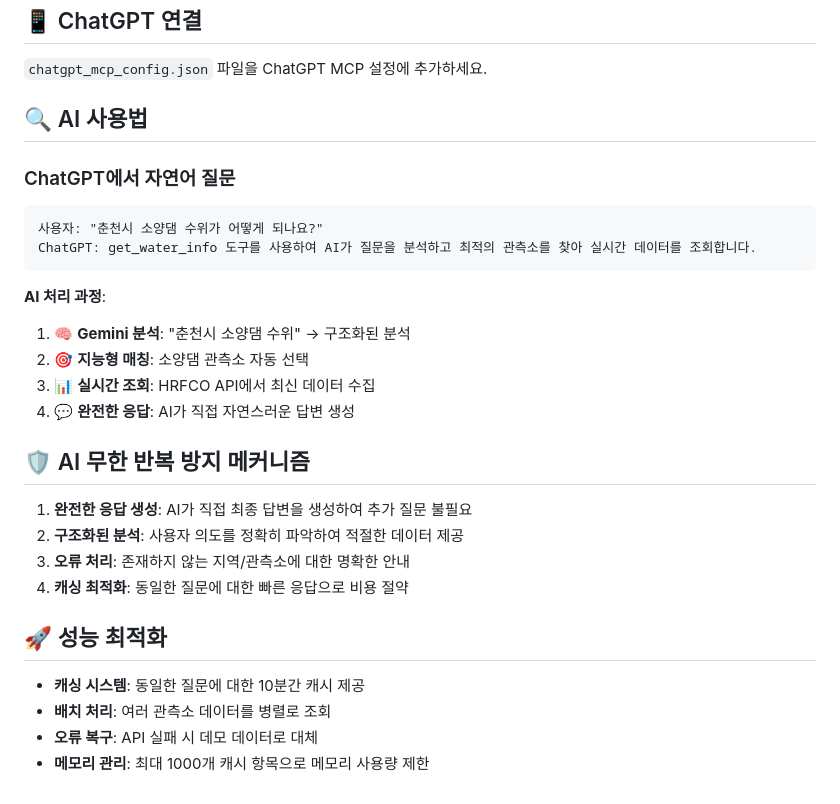
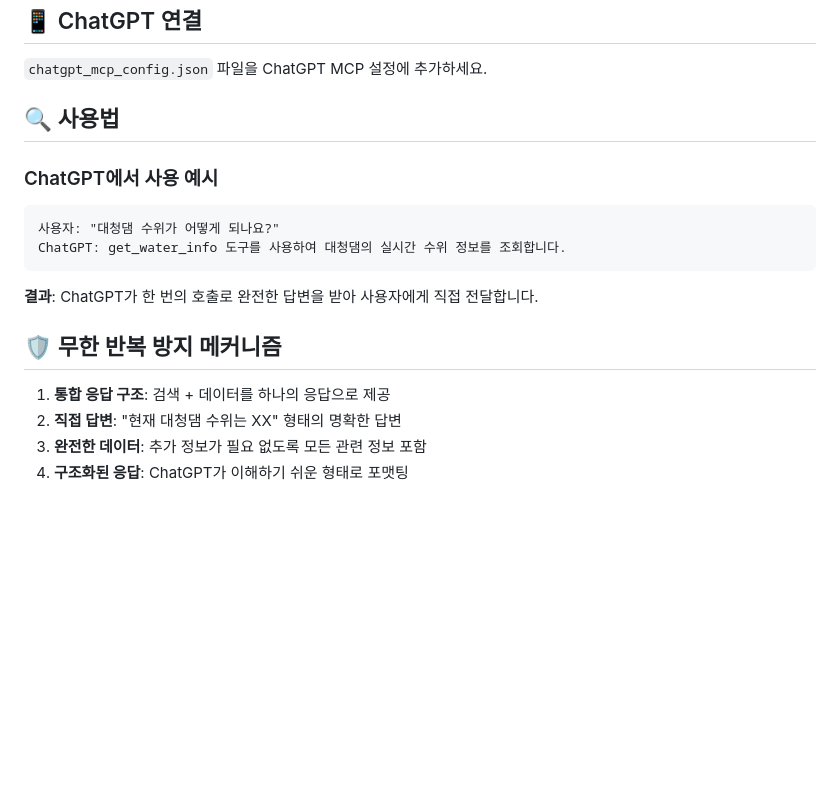
Before and after one commit to kwenhwang/korea-opendata-mcp, a Markdown page: README.md, the part around the change. Rendered like a GitHub page; blank space fills up the shorter version.

Commit message:
docs: Fix README formatting

````diff
--- a/README.md
+++ b/README.md
@@ -118,30 +118,19 @@ node test-integration.js
 
 `chatgpt_mcp_config.json` 파일을 ChatGPT MCP 설정에 추가하세요.
 
-## 🔍 AI 사용법
+## 🔍 사용법
 
-### ChatGPT에서 자연어 질문
+### ChatGPT에서 사용 예시
 ```
-사용자: "춘천시 소양댐 수위가 어떻게 되나요?"
-ChatGPT: get_water_info 도구를 사용하여 AI가 질문을 분석하고 최적의 관측소를 찾아 실시간 데이터를 조회합니다.
+사용자: "대청댐 수위가 어떻게 되나요?"
+ChatGPT: get_water_info 도구를 사용하여 대청댐의 실시간 수위 정보를 조회합니다.
 ```
 
-**AI 처리 과정**:
-1. 🧠 **Gemini 분석**: "춘천시 소양댐 수위" → 구조화된 분석
-2. 🎯 **지능형 매칭**: 소양댐 관측소 자동 선택
-3. 📊 **실시간 조회**: HRFCO API에서 최신 데이터 수집
-4. 💬 **완전한 응답**: AI가 직접 자연스러운 답변 생성
+**결과**: ChatGPT가 한 번의 호출로 완전한 답변을 받아 사용자에게 직접 전달합니다.
 
-## 🛡️ AI 무한 반복 방지 메커니즘
+## 🛡️ 무한 반복 방지 메커니즘
 
-1. **완전한 응답 생성**: AI가 직접 최종 답변을 생성하여 추가 질문 불필요
-2. **구조화된 분석**: 사용자 의도를 정확히 파악하여 적절한 데이터 제공
-3. **오류 처리**: 존재하지 않는 지역/관측소에 대한 명확한 안내
-4. **캐싱 최적화**: 동일한 질문에 대한 빠른 응답으로 비용 절약
-
-## 🚀 성능 최적화
-
-- **캐싱 시스템**: 동일한 질문에 대한 10분간 캐시 제공
-- **배치 처리**: 여러 관측소 데이터를 병렬로 조회
-- **오류 복구**: API 실패 시 데모 데이터로 대체
-- **메모리 관리**: 최대 1000개 캐시 항목으로 메모리 사용량 제한
+1. **통합 응답 구조**: 검색 + 데이터를 하나의 응답으로 제공
+2. **직접 답변**: "현재 대청댐 수위는 XX" 형태의 명확한 답변
+3. **완전한 데이터**: 추가 정보가 필요 없도록 모든 관련 정보 포함
+4. **구조화된 응답**: ChatGPT가 이해하기 쉬운 형태로 포맷팅
````
